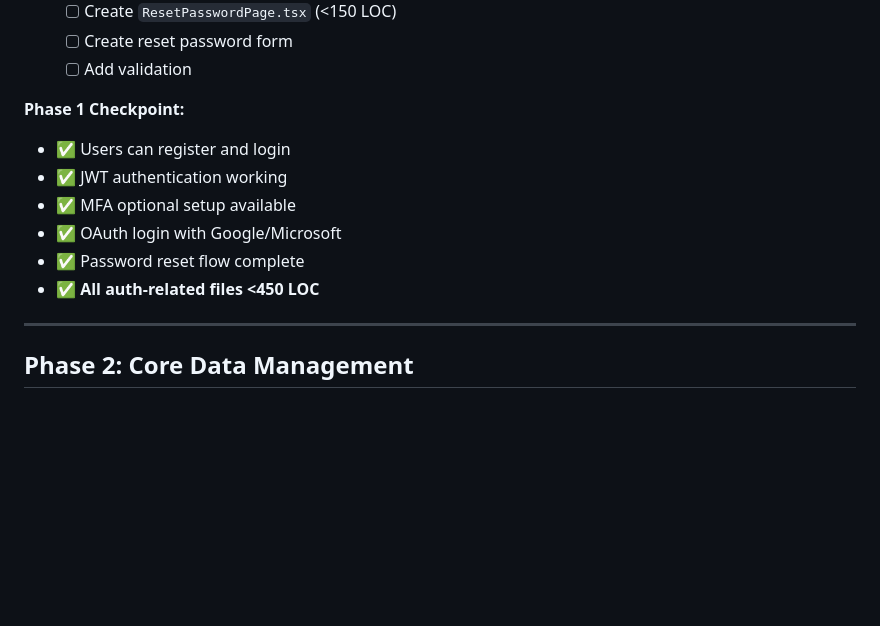
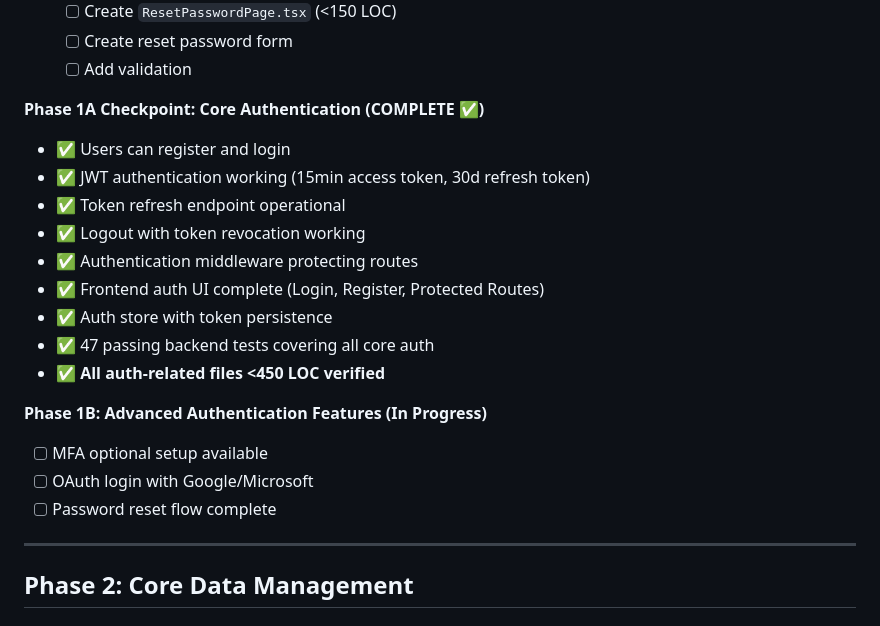
Before and after one commit to rspeciale0519/MailingListManager, a Markdown page: docs/Development-Roadmap.md, the part around the change printed below. Drawn GitHub-style; blank space fills up the shorter version.

```diff
--- a/docs/Development-Roadmap.md
+++ b/docs/Development-Roadmap.md
@@ -941,14 +945,23 @@ git branch -d feature/contacts-inline-edit
   - [ ] Create reset password form
   - [ ] Add validation
 
-**Phase 1 Checkpoint:**
+**Phase 1A Checkpoint: Core Authentication (COMPLETE ✅)**
 
 - ✅ Users can register and login
-- ✅ JWT authentication working
-- ✅ MFA optional setup available
-- ✅ OAuth login with Google/Microsoft
-- ✅ Password reset flow complete
-- ✅ **All auth-related files <450 LOC**
+- ✅ JWT authentication working (15min access token, 30d refresh token)
+- ✅ Token refresh endpoint operational
+- ✅ Logout with token revocation working
+- ✅ Authentication middleware protecting routes
+- ✅ Frontend auth UI complete (Login, Register, Protected Routes)
+- ✅ Auth store with token persistence
+- ✅ 47 passing backend tests covering all core auth
+- ✅ **All auth-related files <450 LOC verified**
+
+**Phase 1B: Advanced Authentication Features (In Progress)**
+
+- [ ] MFA optional setup available
+- [ ] OAuth login with Google/Microsoft
+- [ ] Password reset flow complete
 
 ---
 
```
Also changed, not shown: other parts of docs/Development-Roadmap.md (+115 -111 lines).
